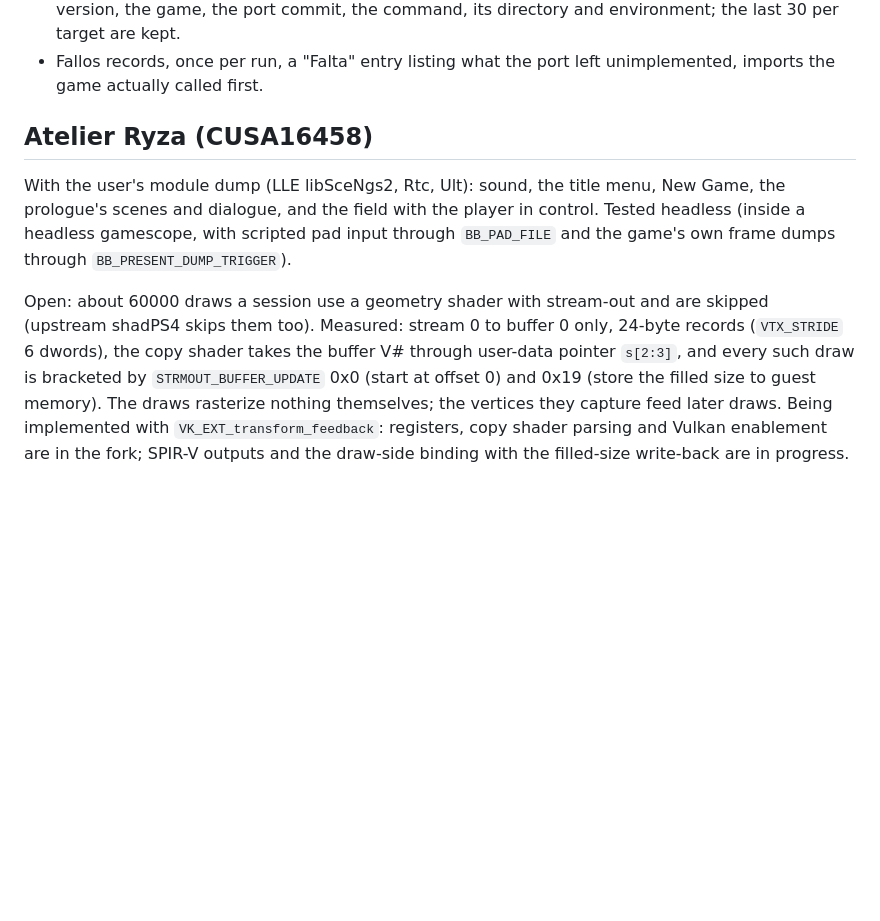
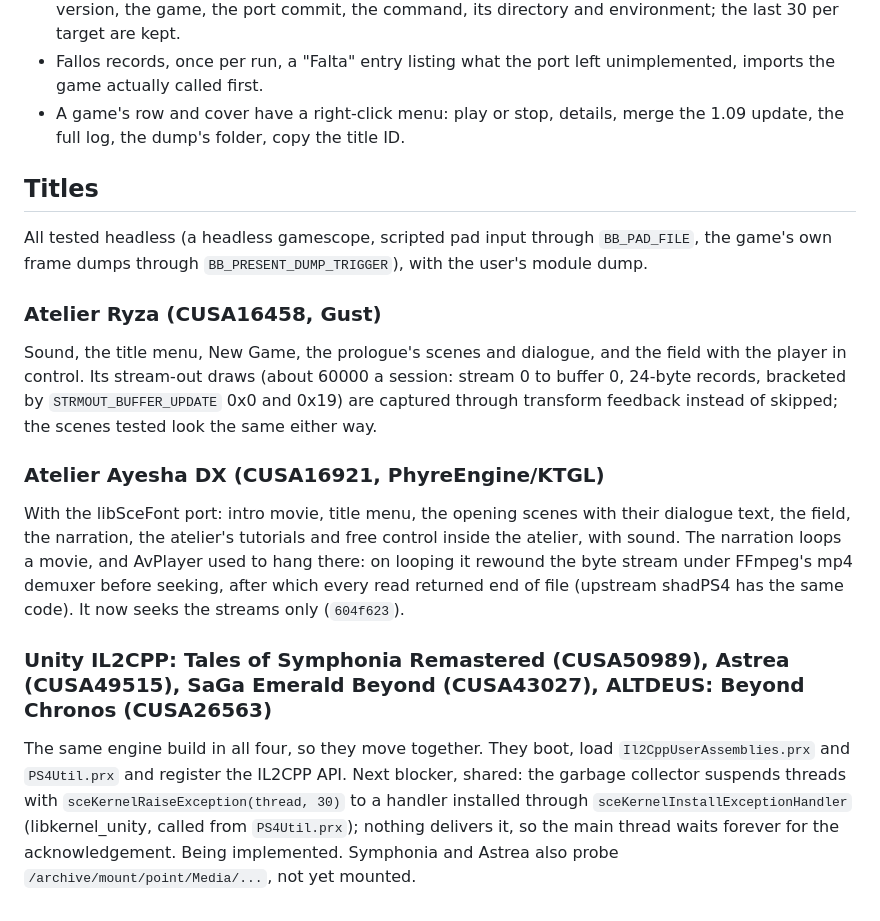
Before and after one commit to yerasuu/decanter, a Markdown page: docs/ps4-ports.md, the part around one of its changes. GitHub-like rendering; blank space fills up the shorter version.

Commit message:
docs(ps): add the import coverage matrix and Ayesha DX's progress

```diff
--- a/docs/ps4-ports.md
+++ b/docs/ps4-ports.md
@@ -70,22 +100,41 @@ recompiler's decoder; LLVM does not disassemble gfx7).
   its directory and environment; the last 30 per target are kept.
 - Fallos records, once per run, a "Falta" entry listing what the port
   left unimplemented, imports the game actually called first.
+- A game's row and cover have a right-click menu: play or stop, details,
+  merge the 1.09 update, the full log, the dump's folder, copy the title
+  ID.
 
-## Atelier Ryza (CUSA16458)
+## Titles
 
-With the user's module dump (LLE libSceNgs2, Rtc, Ult): sound, the title
-menu, New Game, the prologue's scenes and dialogue, and the field with
-the player in control. Tested headless (inside a headless gamescope, with
-scripted pad input through `BB_PAD_FILE` and the game's own frame dumps
-through `BB_PRESENT_DUMP_TRIGGER`).
+All tested headless (a headless gamescope, scripted pad input through
+`BB_PAD_FILE`, the game's own frame dumps through
+`BB_PRESENT_DUMP_TRIGGER`), with the user's module dump.
 
-Open: about 60000 draws a session use a geometry shader with stream-out
-and are skipped (upstream shadPS4 skips them too). Measured: stream 0 to
-buffer 0 only, 24-byte records (`VTX_STRIDE` 6 dwords), the copy shader
-takes the buffer V# through user-data pointer `s[2:3]`, and every such
-draw is bracketed by `STRMOUT_BUFFER_UPDATE` 0x0 (start at offset 0) and
-0x19 (store the filled size to guest memory). The draws rasterize nothing
-themselves; the vertices they capture feed later draws. Being
-implemented with `VK_EXT_transform_feedback`: registers, copy shader
-parsing and Vulkan enablement are in the fork; SPIR-V outputs and the
-draw-side binding with the filled-size write-back are in progress.
+### Atelier Ryza (CUSA16458, Gust)
+
+Sound, the title menu, New Game, the prologue's scenes and dialogue, and
+the field with the player in control. Its stream-out draws (about 60000
+a session: stream 0 to buffer 0, 24-byte records, bracketed by
+`STRMOUT_BUFFER_UPDATE` 0x0 and 0x19) are captured through transform
+feedback instead of skipped; the scenes tested look the same either way.
+
+### Atelier Ayesha DX (CUSA16921, PhyreEngine/KTGL)
+
+With the libSceFont port: intro movie, title menu, the opening scenes
+with their dialogue text, the field, the narration, the atelier's
+tutorials and free control inside the atelier, with sound. The narration
+loops a movie, and AvPlayer used to hang there: on looping it rewound the
+byte stream under FFmpeg's mp4 demuxer before seeking, after which every
+read returned end of file (upstream shadPS4 has the same code). It now
+seeks the streams only (`604f623`).
+
+### Unity IL2CPP: Tales of Symphonia Remastered (CUSA50989), Astrea (CUSA49515), SaGa Emerald Beyond (CUSA43027), ALTDEUS: Beyond Chronos (CUSA26563)
+
+The same engine build in all four, so they move together. They boot,
+load `Il2CppUserAssemblies.prx` and `PS4Util.prx` and register the IL2CPP
+API. Next blocker, shared: the garbage collector suspends threads with
+`sceKernelRaiseException(thread, 30)` to a handler installed through
+`sceKernelInstallExceptionHandler` (libkernel_unity, called from
+`PS4Util.prx`); nothing delivers it, so the main thread waits forever for
+the acknowledgement. Being implemented. Symphonia and Astrea also probe
+`/archive/mount/point/Media/...`, not yet mounted.
```
Also changed, not shown: other parts of docs/ps4-ports.md (+38 -8 lines), docs/ps4-import-matrix.md (added, +280 -0 lines).
